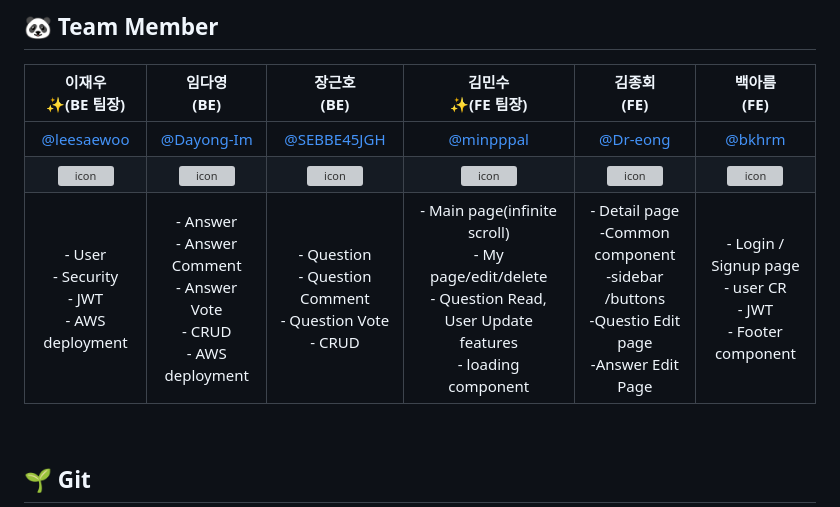
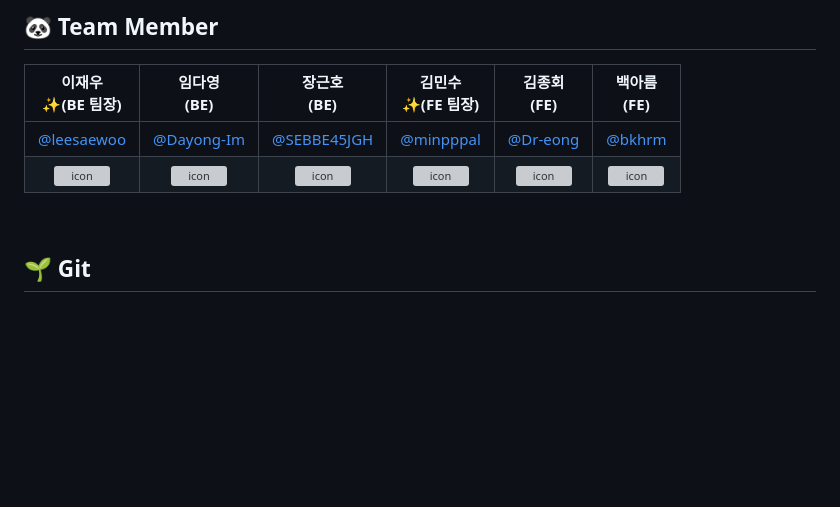
Before and after one commit to codestates-seb/seb45_pre_002, a Markdown page: README.md, the part around the change. Rendered like a GitHub page; blank space fills up the shorter version; grey boxes are pictures that could not be loaded.

```diff
--- a/README.md
+++ b/README.md
@@ -19,7 +19,6 @@
 |:---:|:---:|:---:|:---:|:---:|:---:|
 |[@leesaewoo](https://github.com/leesaewoo)|[@Dayong-Im](https://github.com/Dayong-Im)|[@SEBBE45JGH](https://github.com/SEBBE45JGH)|[@minpppal](https://github.com/minpppal)|[@Dr-eong](https://github.com/Dr-eong)|[@bkhrm](https://github.com/bkhrm)|
 |<div style="display: flex; align-items: flex-start;"><img src="https://avatars.githubusercontent.com/u/39489835?s=400&v=4" alt="icon" width="80" height="80" /></div>|<div style="display: flex; align-items: flex-start;"><img src="https://avatars.githubusercontent.com/u/83412506?v=4" alt="icon" width="80" height="80" /></div>|<div style="display: flex; align-items: flex-start;"><img src="https://avatars.githubusercontent.com/u/130126943?v=4" alt="icon" width="80" height="80" /></div>|<div style="display: flex; align-items: flex-start;"><img src="https://avatars.githubusercontent.com/u/123739304?v=4" alt="icon" width="80" height="80" /></div>|<div style="display: flex; align-items: flex-start;"><img src="https://avatars.githubusercontent.com/u/96914194?v=4" alt="icon" width="80" height="80" /></div>|<div style="display: flex; align-items: flex-start;"><img src="https://avatars.githubusercontent.com/u/126218999?v=4" alt="icon" width="80" height="80" /></div>|
-|- User<br>- Security<br>- JWT<br>- AWS deployment|- Answer<br>- Answer Comment<br>- Answer Vote<br>- CRUD<br>- AWS deployment|- Question<br>- Question Comment<br>- Question Vote<br>- CRUD<br>| - Main page(infinite scroll) <br> - My page/edit/delete <br> - Question Read, User Update features <br> - loading component | - Detail page <br> -Common component <br>-sidebar /buttons <br>-Questio Edit page <br>-Answer Edit Page|- Login / Signup page <br> - user CR<br>- JWT <br>- Footer component |- Ask question page <br> - Question Create feature <br> - Header component <br> - Nav component |
 
 <br>
 
```
